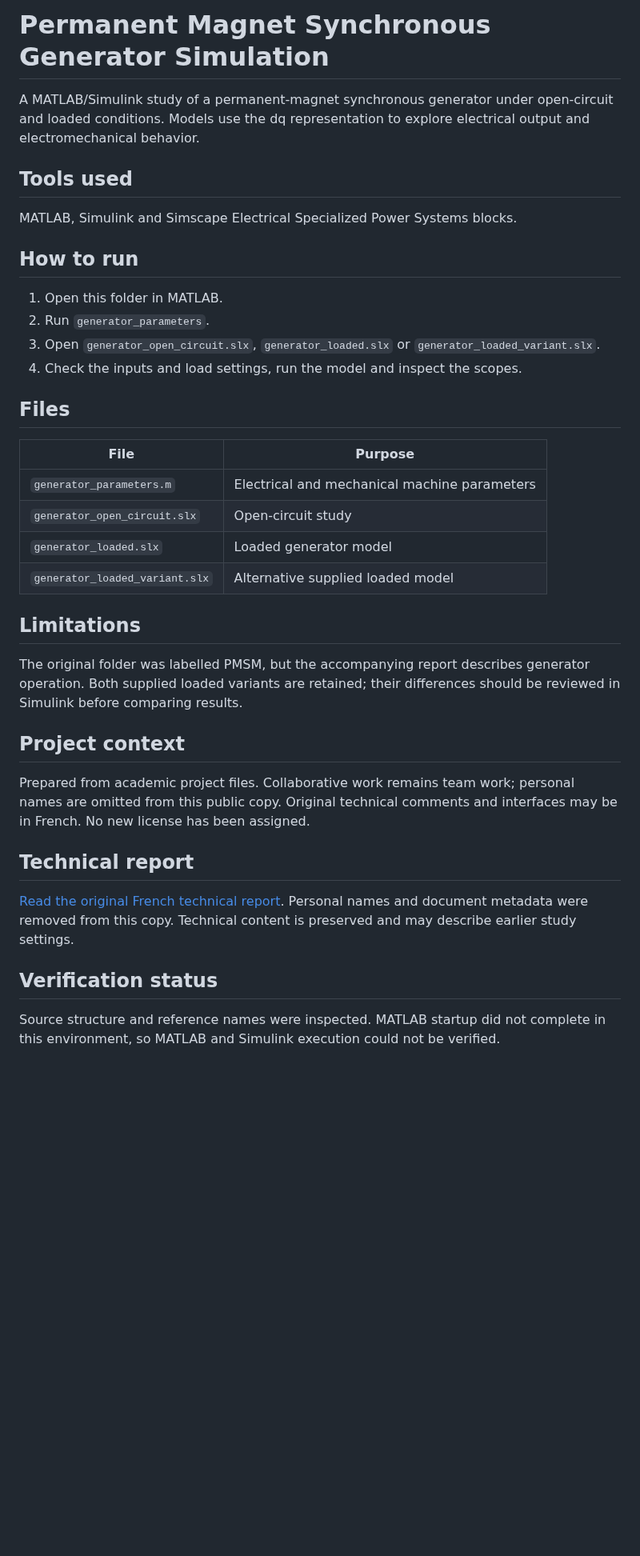
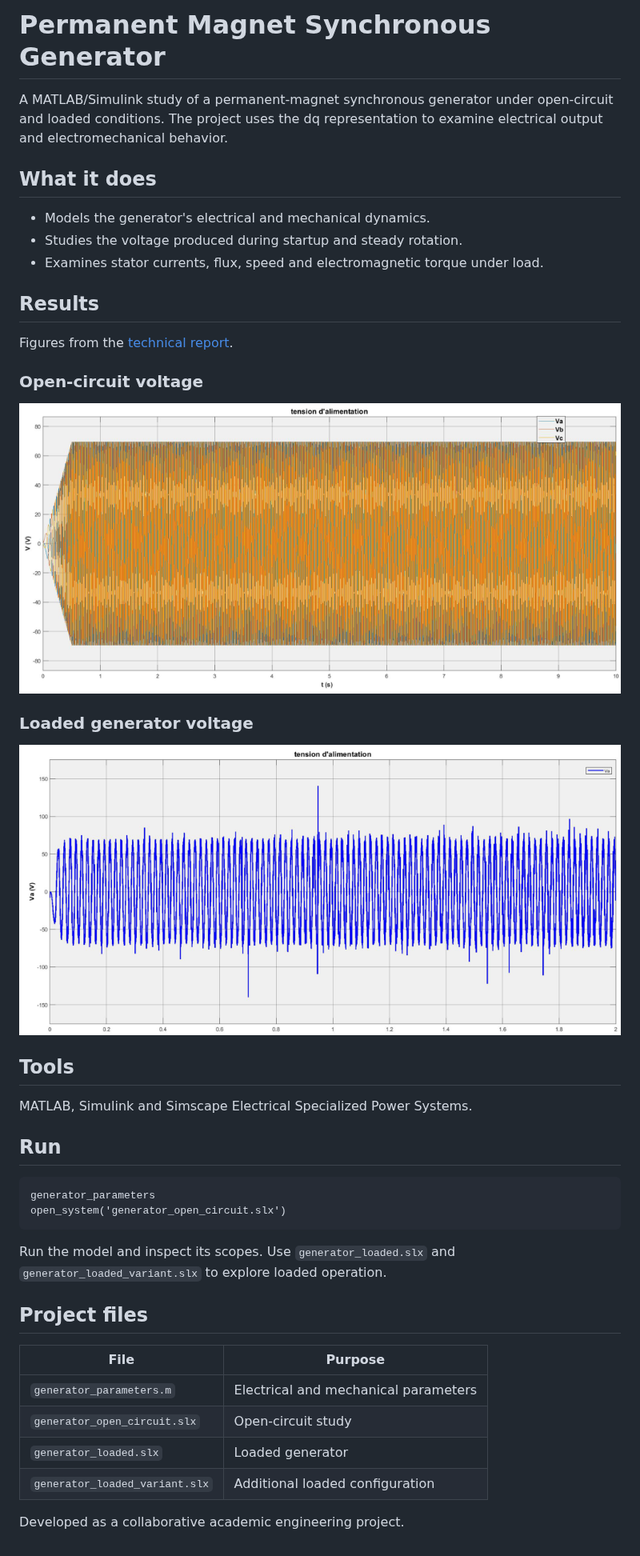
Before and after one commit to MouaadO/permanent-magnet-generator, a Markdown page: README.md, the part around the change. Shown at 80% size. Drawn GitHub-style; pictures changed too: docs/results/loaded-generator-voltage.png (added), docs/results/open-circuit-voltage.png (added); blank space fills up the shorter version.

Commit message:
Showcase project features and report results in the README

````diff
--- a/README.md
+++ b/README.md
@@ -1,39 +1,45 @@
-# Permanent Magnet Synchronous Generator Simulation
+# Permanent Magnet Synchronous Generator
 
-A MATLAB/Simulink study of a permanent-magnet synchronous generator under open-circuit and loaded conditions. Models use the dq representation to explore electrical output and electromechanical behavior.
+A MATLAB/Simulink study of a permanent-magnet synchronous generator under open-circuit and loaded conditions. The project uses the dq representation to examine electrical output and electromechanical behavior.
 
-## Tools used
+## What it does
 
-MATLAB, Simulink and Simscape Electrical Specialized Power Systems blocks.
+- Models the generator's electrical and mechanical dynamics.
+- Studies the voltage produced during startup and steady rotation.
+- Examines stator currents, flux, speed and electromagnetic torque under load.
 
-## How to run
+## Results
 
-1. Open this folder in MATLAB.
-2. Run `generator_parameters`.
-3. Open `generator_open_circuit.slx`, `generator_loaded.slx` or `generator_loaded_variant.slx`.
-4. Check the inputs and load settings, run the model and inspect the scopes.
+Figures from the [technical report](docs/permanent-magnet-generator-report.pdf).
 
-## Files
+### Open-circuit voltage
+
+![Three-phase voltage during the open-circuit generator study](docs/results/open-circuit-voltage.png)
+
+### Loaded generator voltage
+
+![Terminal voltage during the loaded generator study](docs/results/loaded-generator-voltage.png)
+
+## Tools
+
+MATLAB, Simulink and Simscape Electrical Specialized Power Systems.
+
+## Run
+
+```matlab
+generator_parameters
+open_system('generator_open_circuit.slx')
+```
+
+Run the model and inspect its scopes. Use `generator_loaded.slx` and `generator_loaded_variant.slx` to explore loaded operation.
+
+## Project files
 
 | File | Purpose |
 | --- | --- |
-| `generator_parameters.m` | Electrical and mechanical machine parameters |
+| `generator_parameters.m` | Electrical and mechanical parameters |
 | `generator_open_circuit.slx` | Open-circuit study |
-| `generator_loaded.slx` | Loaded generator model |
-| `generator_loaded_variant.slx` | Alternative supplied loaded model |
+| `generator_loaded.slx` | Loaded generator |
+| `generator_loaded_variant.slx` | Additional loaded configuration |
 
-## Limitations
-
-The original folder was labelled PMSM, but the accompanying report describes generator operation. Both supplied loaded variants are retained; their differences should be reviewed in Simulink before comparing results.
-
-## Project context
-
-Prepared from academic project files. Collaborative work remains team work; personal names are omitted from this public copy. Original technical comments and interfaces may be in French. No new license has been assigned.
-
-## Technical report
-
-[Read the original French technical report](docs/permanent-magnet-generator-report.pdf). Personal names and document metadata were removed from this copy. Technical content is preserved and may describe earlier study settings.
-
-## Verification status
-
-Source structure and reference names were inspected. MATLAB startup did not complete in this environment, so MATLAB and Simulink execution could not be verified.
+Developed as a collaborative academic engineering project.
````
